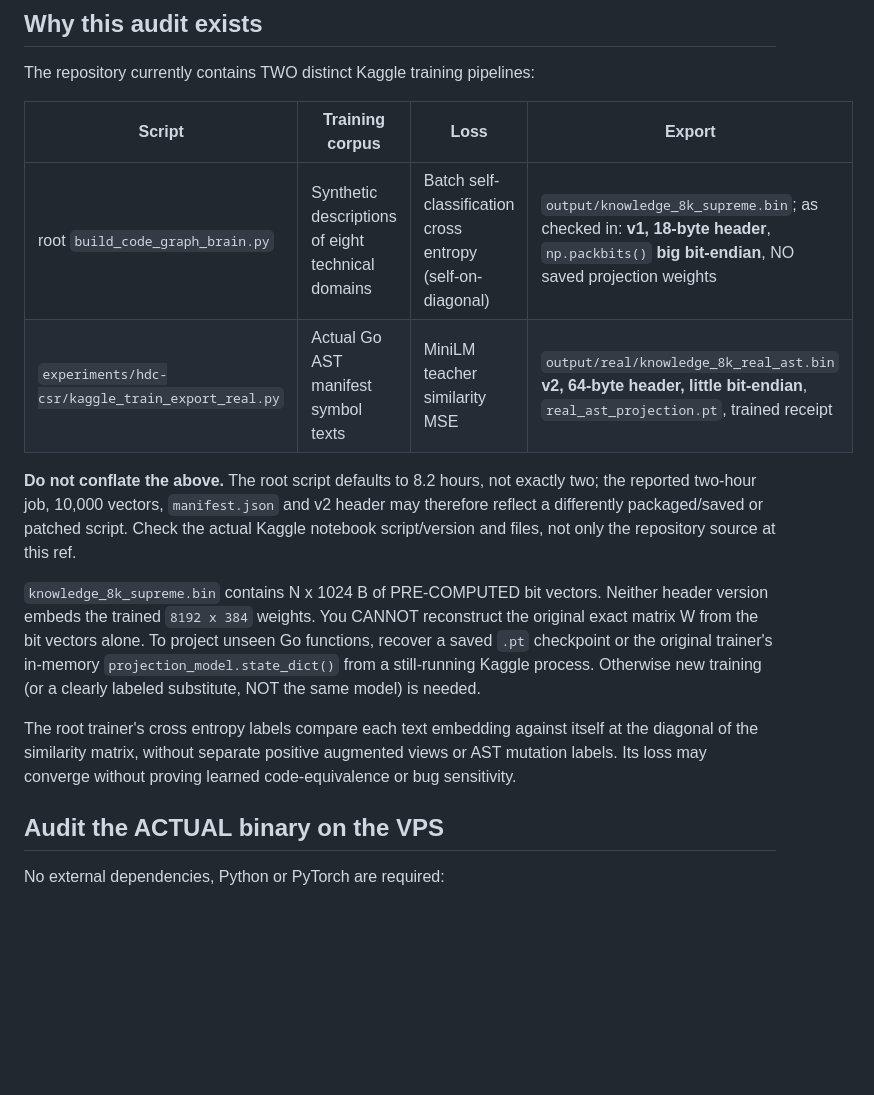
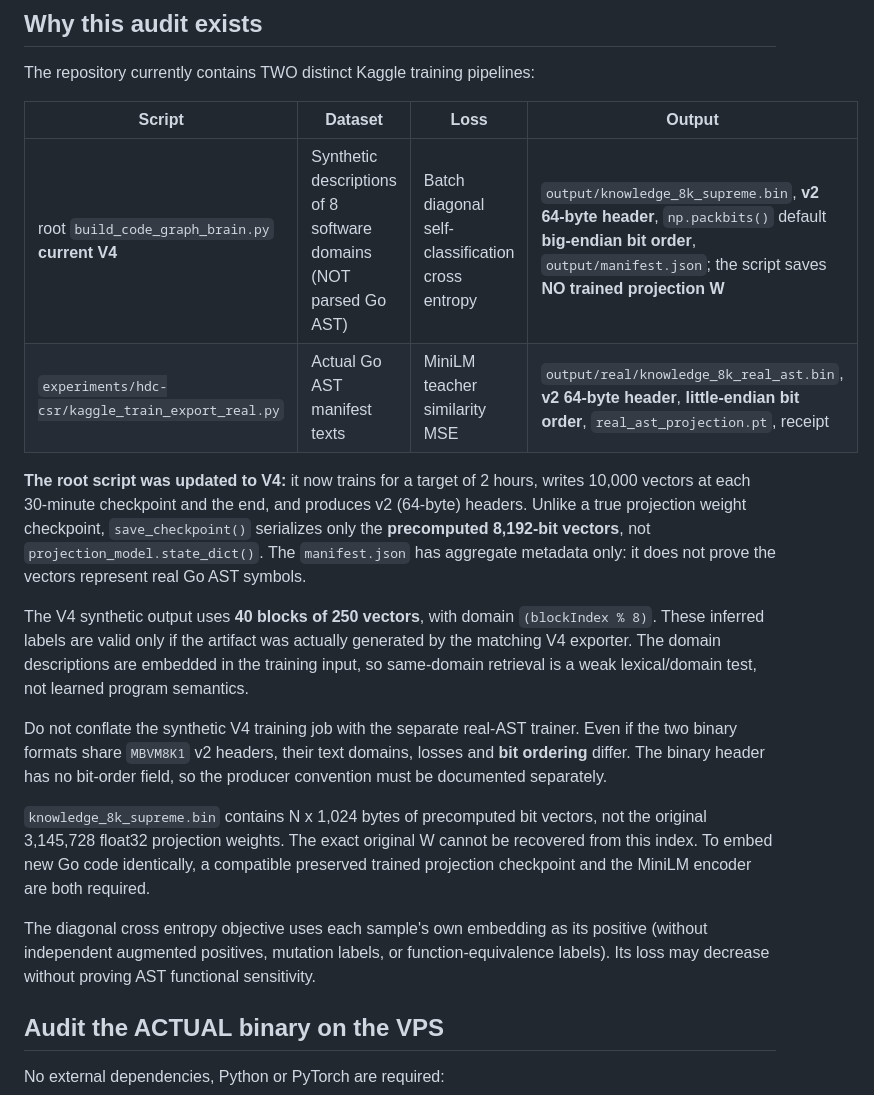
Before and after one commit to kbelludoo/mbvm-db, a Markdown page: experiments/hdc-csr/SUPREME_ARTIFACT_AUDIT.md, the part around one of its changes. Rendered like a GitHub page; blank space fills up the shorter version.

```diff
--- a/experiments/hdc-csr/SUPREME_ARTIFACT_AUDIT.md
+++ b/experiments/hdc-csr/SUPREME_ARTIFACT_AUDIT.md
@@ -4,29 +4,20 @@
 
 The repository currently contains TWO distinct Kaggle training pipelines:
 
-| Script | Training corpus | Loss | Export |
+| Script | Dataset | Loss | Output |
 |---|---|---|---|
-| root `build_code_graph_brain.py` | Synthetic descriptions of eight technical domains | Batch self-classification cross entropy (self-on-diagonal) | `output/knowledge_8k_supreme.bin`; as checked in: **v1, 18-byte header**, `np.packbits()` **big bit-endian**, NO saved projection weights |
-| `experiments/hdc-csr/kaggle_train_export_real.py` | Actual Go AST manifest symbol texts | MiniLM teacher similarity MSE | `output/real/knowledge_8k_real_ast.bin` **v2, 64-byte header, little bit-endian**, `real_ast_projection.pt`, trained receipt |
+| root `build_code_graph_brain.py` **current V4** | Synthetic descriptions of 8 software domains (NOT parsed Go AST) | Batch diagonal self-classification cross entropy | `output/knowledge_8k_supreme.bin`, **v2 64-byte header**, `np.packbits()` default **big-endian bit order**, `output/manifest.json`; the script saves **NO trained projection W** |
+| `experiments/hdc-csr/kaggle_train_export_real.py` | Actual Go AST manifest texts | MiniLM teacher similarity MSE | `output/real/knowledge_8k_real_ast.bin`, **v2 64-byte header**, **little-endian bit order**, `real_ast_projection.pt`, receipt |
 
-**Do not conflate the above.** The root script defaults to 8.2 hours, not
-exactly two; the reported two-hour job, 10,000 vectors, `manifest.json`
-and v2 header may therefore reflect a differently packaged/saved or patched
-script. Check the actual Kaggle notebook script/version and files, not only
-the repository source at this ref.
+**The root script was updated to V4:** it now trains for a target of 2 hours, writes 10,000 vectors at each 30-minute checkpoint and the end, and produces v2 (64-byte) headers. Unlike a true projection weight checkpoint, `save_checkpoint()` serializes only the **precomputed 8,192-bit vectors**, not `projection_model.state_dict()`. The `manifest.json` has aggregate metadata only: it does not prove the vectors represent real Go AST symbols.
 
-`knowledge_8k_supreme.bin` contains N x 1024 B of PRE-COMPUTED bit
-vectors. Neither header version embeds the trained `8192 x 384` weights.
-You CANNOT reconstruct the original exact matrix W from the bit vectors
-alone. To project unseen Go functions, recover a saved `.pt` checkpoint
-or the original trainer's in-memory `projection_model.state_dict()`
-from a still-running Kaggle process. Otherwise new training (or a
-clearly labeled substitute, NOT the same model) is needed.
+The V4 synthetic output uses **40 blocks of 250 vectors**, with domain `(blockIndex % 8)`. These inferred labels are valid only if the artifact was actually generated by the matching V4 exporter. The domain descriptions are embedded in the training input, so same-domain retrieval is a weak lexical/domain test, not learned program semantics.
 
-The root trainer's cross entropy labels compare each text embedding
-against itself at the diagonal of the similarity matrix, without
-separate positive augmented views or AST mutation labels. Its loss may
-converge without proving learned code-equivalence or bug sensitivity.
+Do not conflate the synthetic V4 training job with the separate real-AST trainer. Even if the two binary formats share `MBVM8K1` v2 headers, their text domains, losses and **bit ordering** differ. The binary header has no bit-order field, so the producer convention must be documented separately.
+
+`knowledge_8k_supreme.bin` contains N x 1,024 bytes of precomputed bit vectors, not the original 3,145,728 float32 projection weights. The exact original W cannot be recovered from this index. To embed new Go code identically, a compatible preserved trained projection checkpoint and the MiniLM encoder are both required.
+
+The diagonal cross entropy objective uses each sample's own embedding as its positive (without independent augmented positives, mutation labels, or function-equivalence labels). Its loss may decrease without proving AST functional sensitivity.
 
 ## Audit the ACTUAL binary on the VPS
 
```
Also changed, not shown: other parts of experiments/hdc-csr/SUPREME_ARTIFACT_AUDIT.md (+36 -0 lines).
